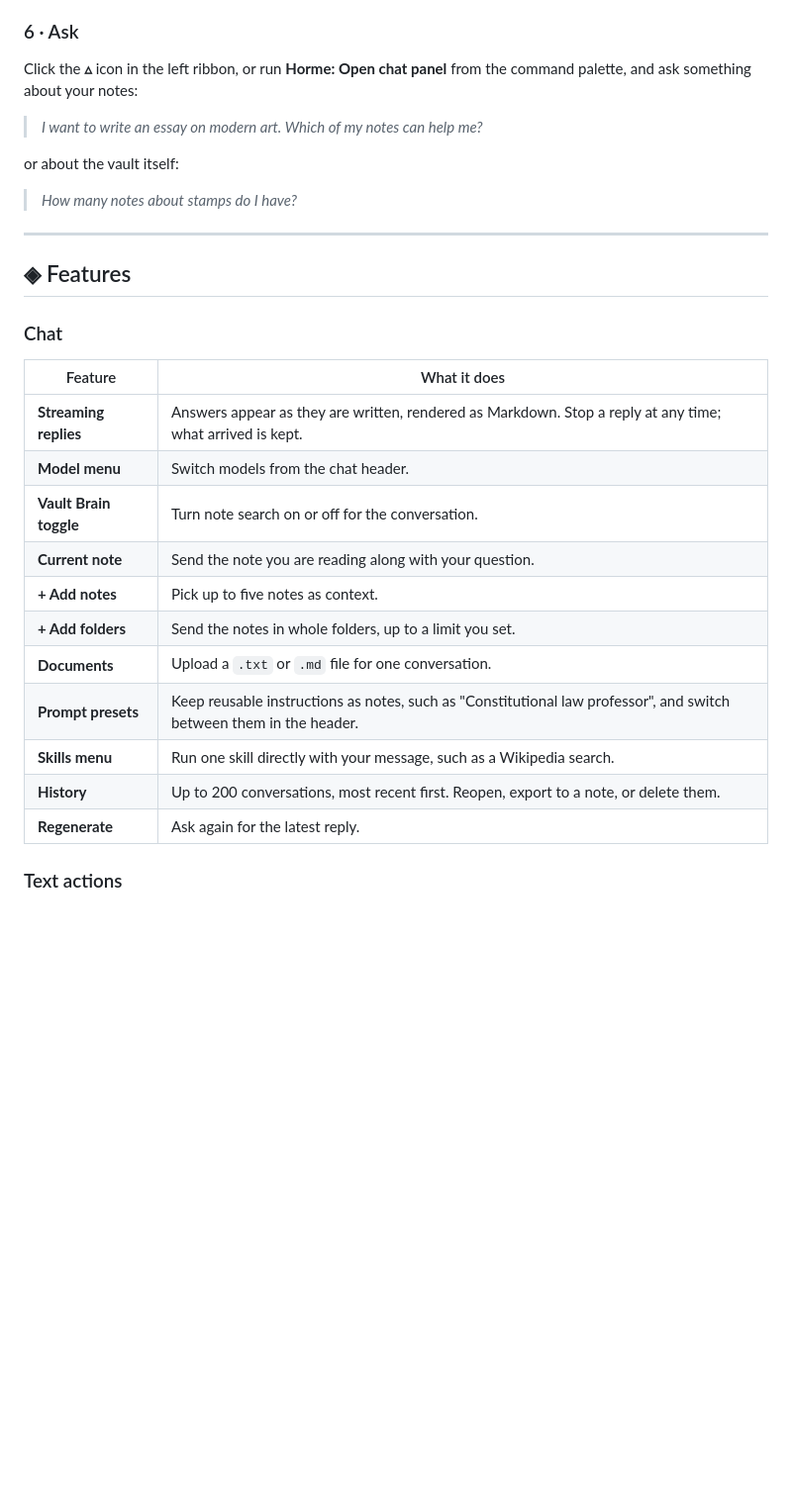
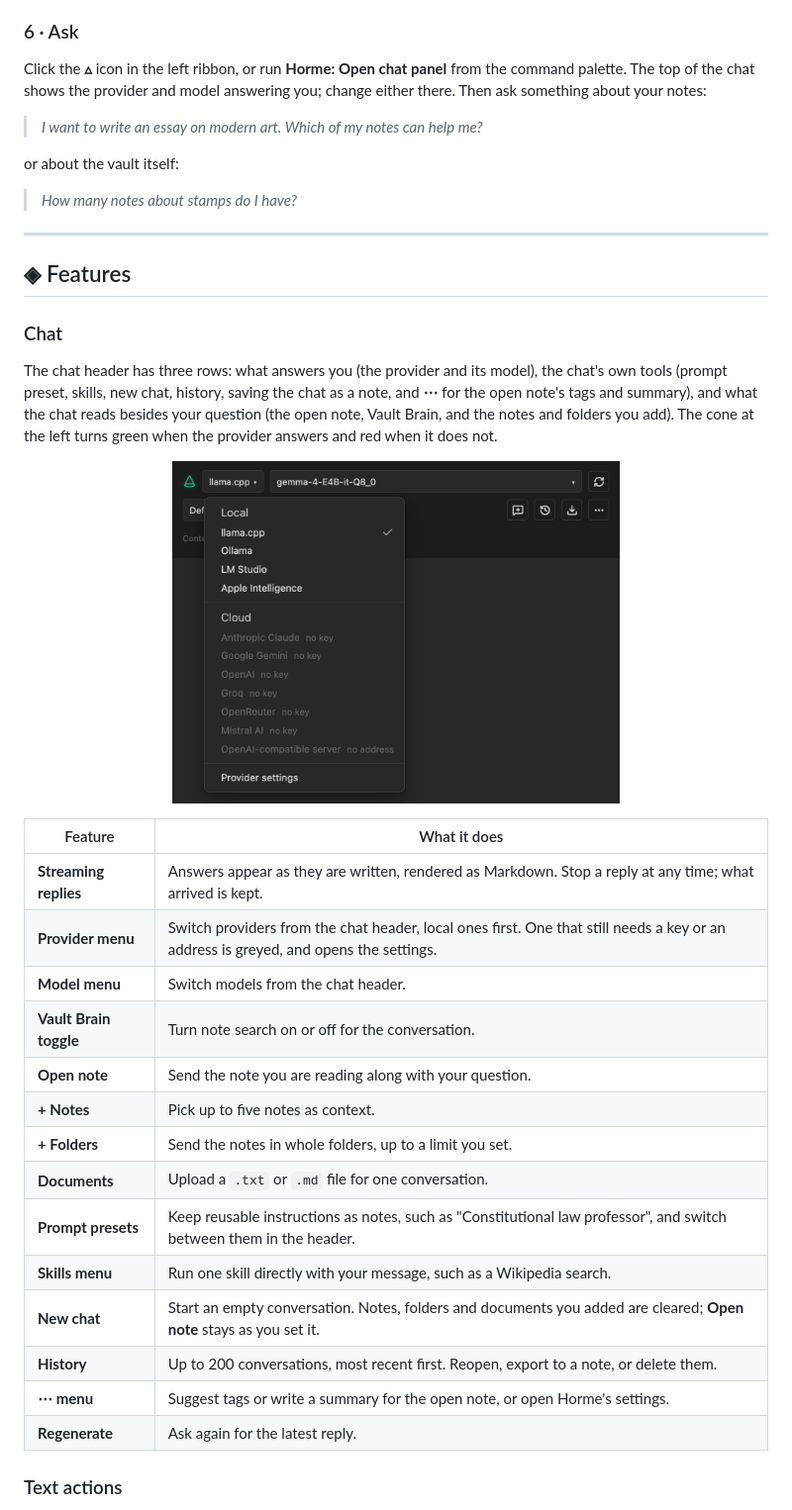
Before and after one commit to DuckTapeKiller/horme, a Markdown page: README.md, the part around one of its changes. Shown at 99% size. Rendered like a GitHub page; pictures changed too: images/chat-header.png (added); blank space fills up the shorter version.

```diff
--- a/README.md
+++ b/README.md
@@ -101,7 +101,7 @@ In Obsidian, open **Settings → Community plugins → Browse**, search for **Ho
 
 ### 6 · Ask
 
-Click the **▵** icon in the left ribbon, or run **Horme: Open chat panel** from the command palette, and ask something about your notes:
+Click the **▵** icon in the left ribbon, or run **Horme: Open chat panel** from the command palette. The top of the chat shows the provider and model answering you; change either there. Then ask something about your notes:
 
 > _I want to write an essay on modern art. Which of my notes can help me?_
 
@@ -115,19 +115,28 @@ or about the vault itself:
 
 ### Chat
 
-| Feature                | What it does                                                                                                        |
-| ---------------------- | ------------------------------------------------------------------------------------------------------------------- |
-| **Streaming replies**  | Answers appear as they are written, rendered as Markdown. Stop a reply at any time; what arrived is kept.           |
-| **Model menu**         | Switch models from the chat header.                                                                                 |
-| **Vault Brain toggle** | Turn note search on or off for the conversation.                                                                    |
-| **Current note**       | Send the note you are reading along with your question.                                                             |
-| **+ Add notes**        | Pick up to five notes as context.                                                                                   |
-| **+ Add folders**      | Send the notes in whole folders, up to a limit you set.                                                             |
-| **Documents**          | Upload a `.txt` or `.md` file for one conversation.                                                                 |
-| **Prompt presets**     | Keep reusable instructions as notes, such as "Constitutional law professor", and switch between them in the header. |
-| **Skills menu**        | Run one skill directly with your message, such as a Wikipedia search.                                               |
-| **History**            | Up to 200 conversations, most recent first. Reopen, export to a note, or delete them.                               |
-| **Regenerate**         | Ask again for the latest reply.                                                                                     |
+The chat header has three rows: what answers you (the provider and its model), the chat's own tools (prompt preset, skills, new chat, history, saving the chat as a note, and **⋯** for the open note's tags and summary), and what the chat reads besides your question (the open note, Vault Brain, and the notes and folders you add). The cone at the left turns green when the provider answers and red when it does not.
+
+<p align="center">
+  <img src="images/chat-header.png" alt="The chat header with the provider menu open: llama.cpp, Ollama, LM Studio and Apple Intelligence under Local, the cloud providers greyed with no key under Cloud" width="60%">
+</p>
+
+| Feature                | What it does                                                                                                                         |
+| ---------------------- | ------------------------------------------------------------------------------------------------------------------------------------ |
+| **Streaming replies**  | Answers appear as they are written, rendered as Markdown. Stop a reply at any time; what arrived is kept.                            |
+| **Provider menu**      | Switch providers from the chat header, local ones first. One that still needs a key or an address is greyed, and opens the settings. |
+| **Model menu**         | Switch models from the chat header.                                                                                                  |
+| **Vault Brain toggle** | Turn note search on or off for the conversation.                                                                                     |
+| **Open note**          | Send the note you are reading along with your question.                                                                              |
+| **+ Notes**            | Pick up to five notes as context.                                                                                                    |
+| **+ Folders**          | Send the notes in whole folders, up to a limit you set.                                                                              |
+| **Documents**          | Upload a `.txt` or `.md` file for one conversation.                                                                                  |
+| **Prompt presets**     | Keep reusable instructions as notes, such as "Constitutional law professor", and switch between them in the header.                  |
+| **Skills menu**        | Run one skill directly with your message, such as a Wikipedia search.                                                                |
+| **New chat**           | Start an empty conversation. Notes, folders and documents you added are cleared; **Open note** stays as you set it.                  |
+| **History**            | Up to 200 conversations, most recent first. Reopen, export to a note, or delete them.                                                |
+| **⋯ menu**             | Suggest tags or write a summary for the open note, or open Horme's settings.                                                         |
+| **Regenerate**         | Ask again for the latest reply.                                                                                                      |
 
 ### Text actions
 
```
Also changed, not shown: other parts of README.md (+2 -2 lines), images/picture-in-answer.png, images/picture-request.png, 9 other files.
